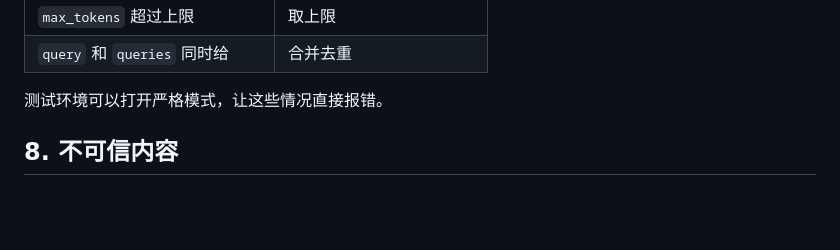
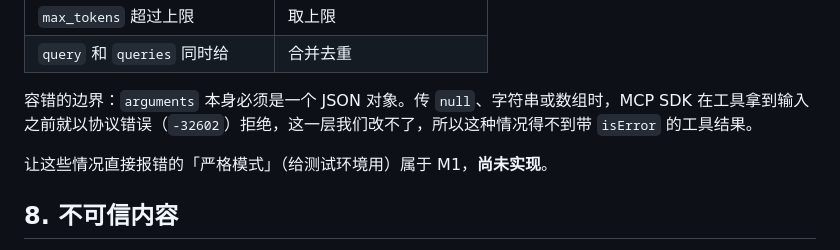
Before and after one commit to wyzz973/web-research-mcp, a Markdown page: docs/design/conventions.md, the part around the change. GitHub-like rendering; blank space fills up the shorter version.

Commit message:
docs: input tolerance ends at the SDK boundary; strict mode does not exist yet
Checked against the code and by running both tools: clamping max_tokens and ignoring unknown
arguments are both reported in notes as the table says. The strict mode the page mentioned is not
implemented, and a non-object arguments value is rejected by the MCP SDK before the tools see it.

Co-Authored-By: Claude Fable 5.1 <noreply@anthropic.com>
Claude-Session: https://claude.ai/code/session_013kKiqsUVF3qGR4pMyPjgN3

```diff
--- a/docs/design/conventions.md
+++ b/docs/design/conventions.md
@@ -101,7 +101,9 @@ id 都很短，因为模型要原样复述它们；但搜索 id 和游标留在
 | `max_tokens` 超过上限 | 取上限 |
 | `query` 和 `queries` 同时给 | 合并去重 |
 
-测试环境可以打开严格模式，让这些情况直接报错。
+容错的边界：`arguments` 本身必须是一个 JSON 对象。传 `null`、字符串或数组时，MCP SDK 在工具拿到输入之前就以协议错误（`-32602`）拒绝，这一层我们改不了，所以这种情况得不到带 `isError` 的工具结果。
+
+让这些情况直接报错的「严格模式」（给测试环境用）属于 M1，**尚未实现**。
 
 ## 8. 不可信内容
 
```
